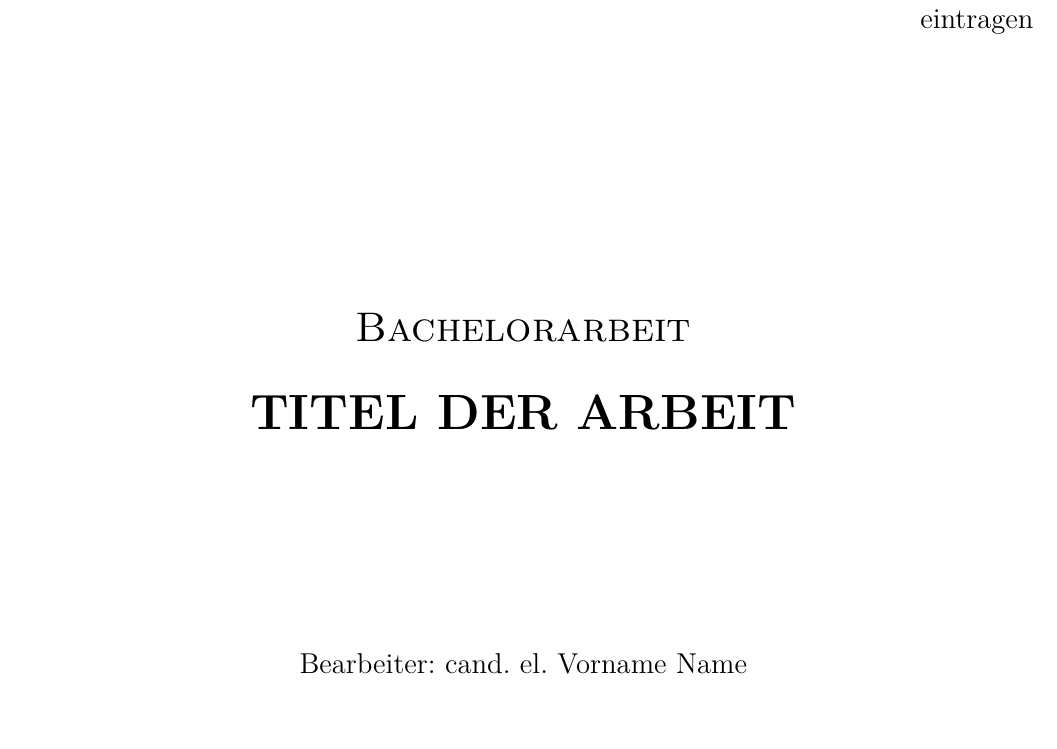
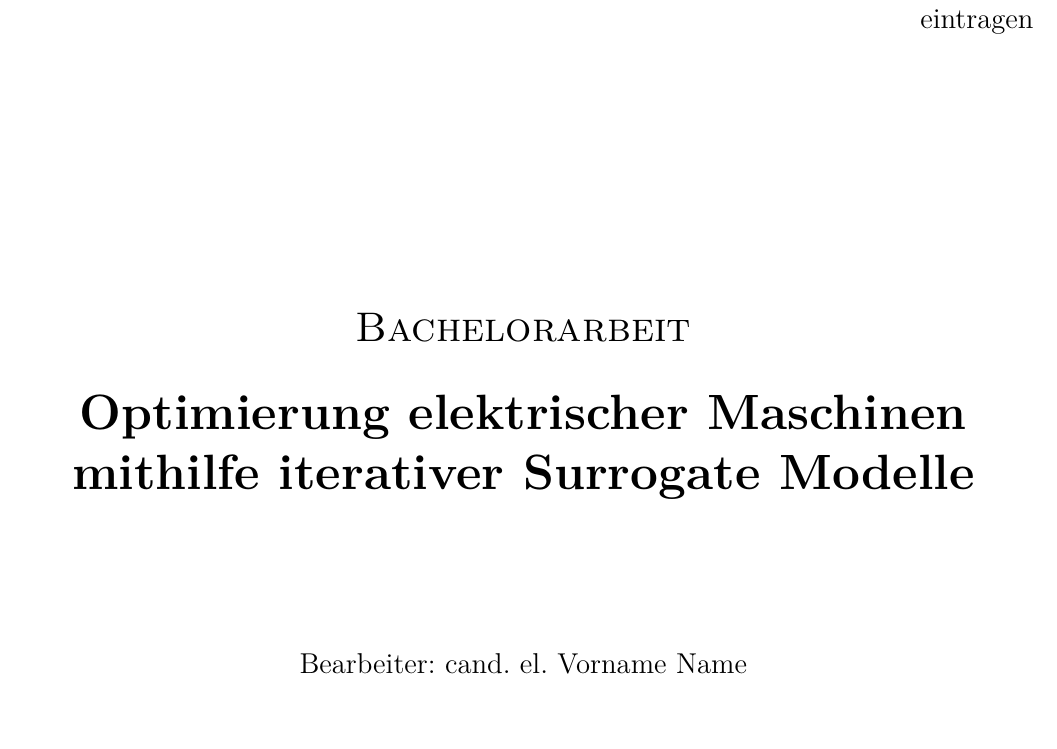
Before and after one commit to GS215/Bachelorarbeit, a LaTeX thesis (Name_main.tex, which reads Titelseite_Name.tex): part of page 1 of 47, cut so that both start at the same text. Compiled offline with pdfLaTeX.

Commit message:
Update Titelseite_Name.tex
Update Thema der BA

```diff
--- a/Titelseite_Name.tex
+++ b/Titelseite_Name.tex
@@ -37,7 +37,7 @@ Karlsruhe, tt.mm.yyyy <- Beginn der Arbeit eintragen    				          	% Beginn
     \end{LARGE}
 \vspace{0.5cm}
     \begin{huge}
-    \textbf{TITEL DER ARBEIT}\\[1cm]           									% Titel der Arbeit
+    \textbf{Optimierung elektrischer Maschinen mithilfe iterativer Surrogate Modelle}\\[1cm]           									% Titel der Arbeit
     \end{huge}
 \end{center}
 \end{textblock}
```
